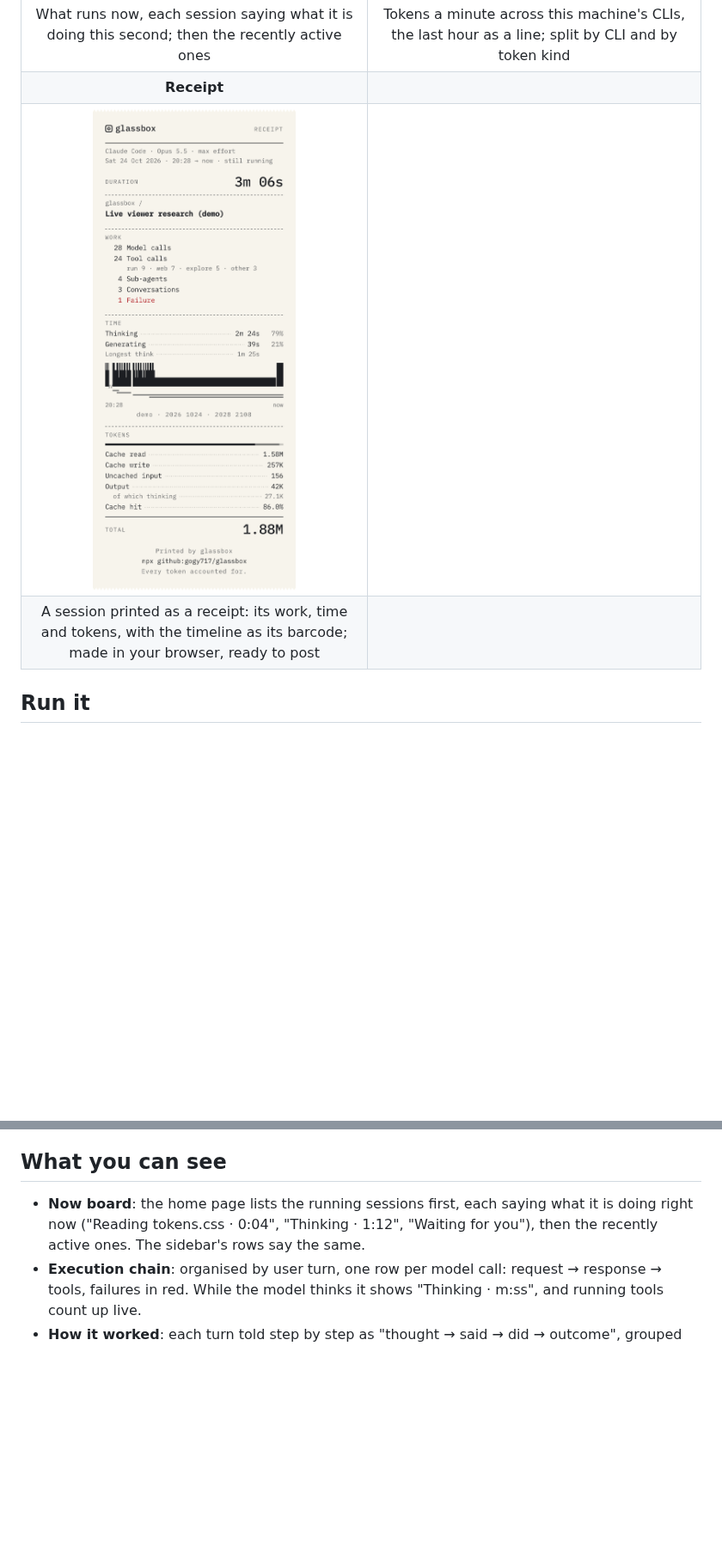
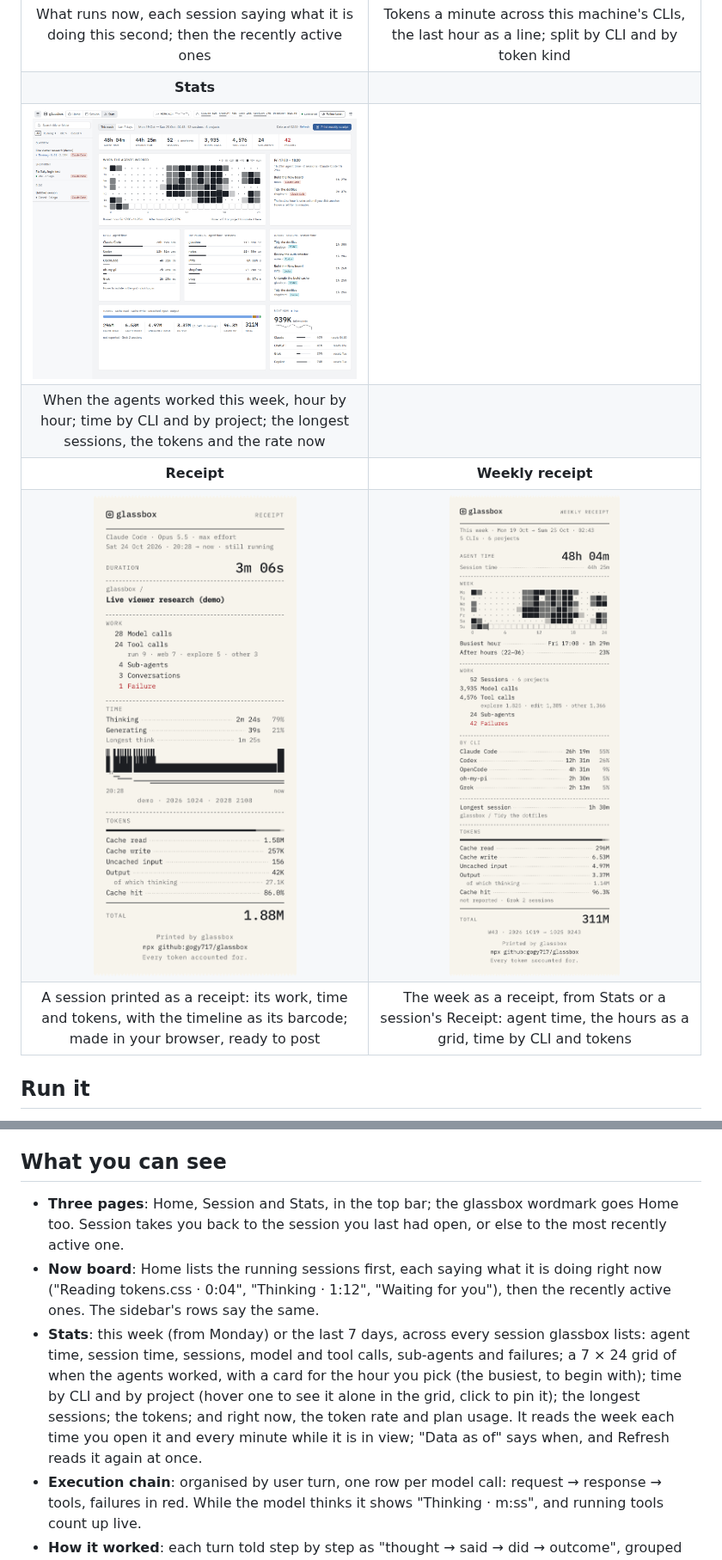
Before and after one commit to gogy717/glassbox, a Markdown page: README.md, 2 parts joined by grey strips. Shown at 86% size. GitHub-like rendering; pictures changed too: docs/images/stats.png (added), docs/images/weekly-receipt.png (added); blank space fills up the shorter version.

```diff
--- a/README.md
+++ b/README.md
@@ -23,9 +23,12 @@
 |                                                          **Now board**                                                           |                                                   **Token rate**                                                    |
 |                                                ![Now board](docs/images/home.png)                                                |                                         ![Token rate](docs/images/rate.png)                                         |
 |                  What runs now, each session saying what it is doing this second; then the recently active ones                  |         Tokens a minute across this machine's CLIs, the last hour as a line; split by CLI and by token kind         |
-|                                                           **Receipt**                                                            |                                                                                                                     |
-|                  <img src="docs/images/receipt.png" alt="Receipt: a session printed as a receipt" width="360">                   |                                                                                                                     |
-| A session printed as a receipt: its work, time and tokens, with the timeline as its barcode; made in your browser, ready to post |                                                                                                                     |
+|                                                            **Stats**                                                             |                                                                                                                     |
+|                                                 ![Stats](docs/images/stats.png)                                                  |                                                                                                                     |
+|  When the agents worked this week, hour by hour; time by CLI and by project; the longest sessions, the tokens and the rate now   |                                                                                                                     |
+|                                                           **Receipt**                                                            |                                                 **Weekly receipt**                                                  |
+|                  <img src="docs/images/receipt.png" alt="Receipt: a session printed as a receipt" width="360">                   |      <img src="docs/images/weekly-receipt.png" alt="Weekly receipt: a week printed as a receipt" width="360">       |
+| A session printed as a receipt: its work, time and tokens, with the timeline as its barcode; made in your browser, ready to post |  The week as a receipt, from Stats or a session's Receipt: agent time, the hours as a grid, time by CLI and tokens  |
 
 ## Run it
 
@@ -65,7 +68,9 @@ To install it for good: `npm install -g github:gogy717/glassbox`, then run `glas
 
 ## What you can see
 
-- **Now board**: the home page lists the running sessions first, each saying what it is doing right now ("Reading tokens.css · 0:04", "Thinking · 1:12", "Waiting for you"), then the recently active ones. The sidebar's rows say the same.
+- **Three pages**: Home, Session and Stats, in the top bar; the glassbox wordmark goes Home too. Session takes you back to the session you last had open, or else to the most recently active one.
+- **Now board**: Home lists the running sessions first, each saying what it is doing right now ("Reading tokens.css · 0:04", "Thinking · 1:12", "Waiting for you"), then the recently active ones. The sidebar's rows say the same.
+- **Stats**: this week (from Monday) or the last 7 days, across every session glassbox lists: agent time, session time, sessions, model and tool calls, sub-agents and failures; a 7 × 24 grid of when the agents worked, with a card for the hour you pick (the busiest, to begin with); time by CLI and by project (hover one to see it alone in the grid, click to pin it); the longest sessions; the tokens; and right now, the token rate and plan usage. It reads the week each time you open it and every minute while it is in view; "Data as of" says when, and Refresh reads it again at once.
 - **Execution chain**: organised by user turn, one row per model call: request → response → tools, failures in red. While the model thinks it shows "Thinking · m:ss", and running tools count up live.
 - **How it worked**: each turn told step by step as "thought → said → did → outcome", grouped into phases such as explore / edit / run / delegate.
 - **Where tokens went**: cache reads, cache writes, uncached input and output (including thinking); totals per agent and per Workflow phase; the context growth curve (with compaction points); the most expensive requests.
```
Also changed, not shown: other parts of README.md (+3 -0 lines), README.zh-CN.md (+11 -3 lines), docs/images/zh-CN/stats.png (added), docs/images/zh-CN/weekly-receipt.png (added).
